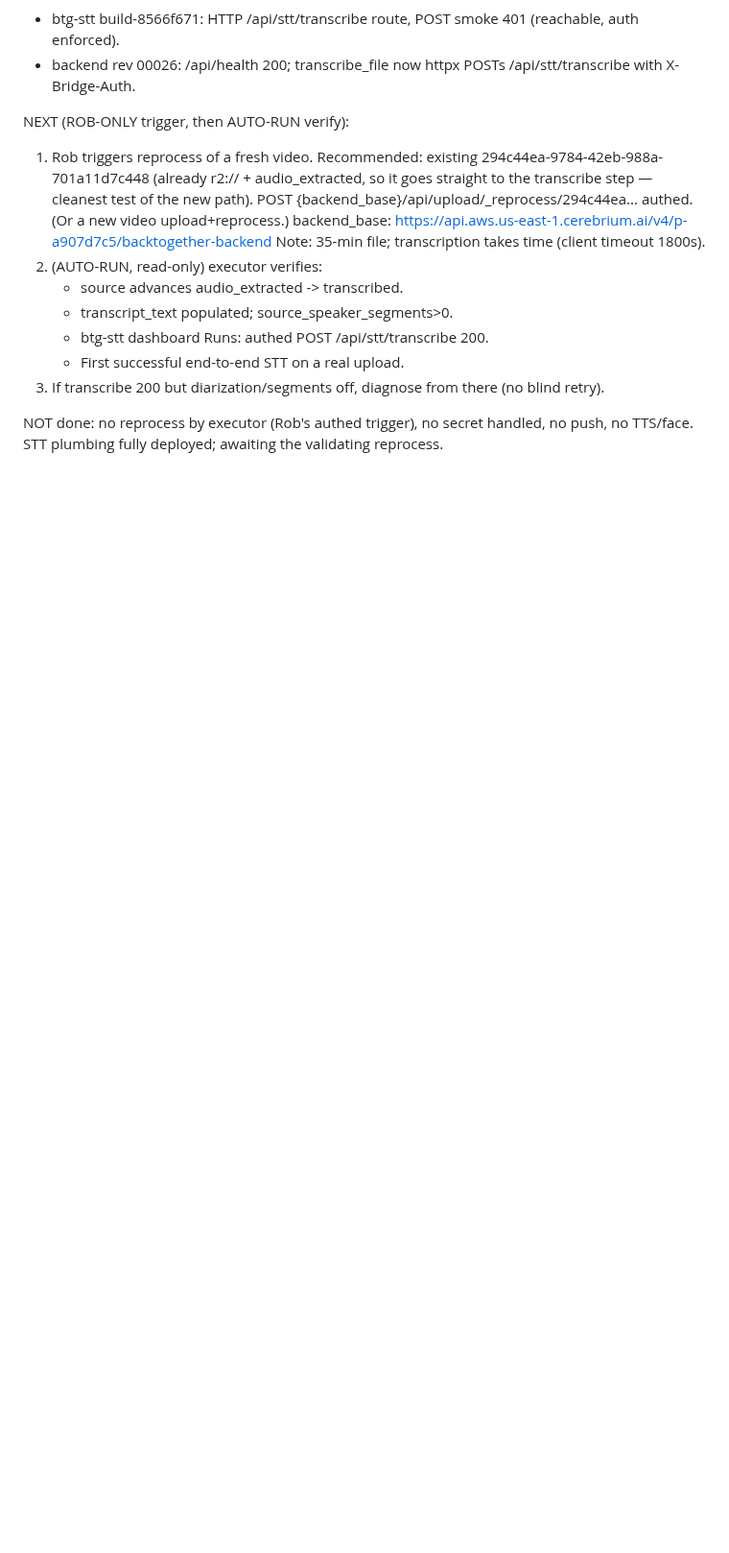
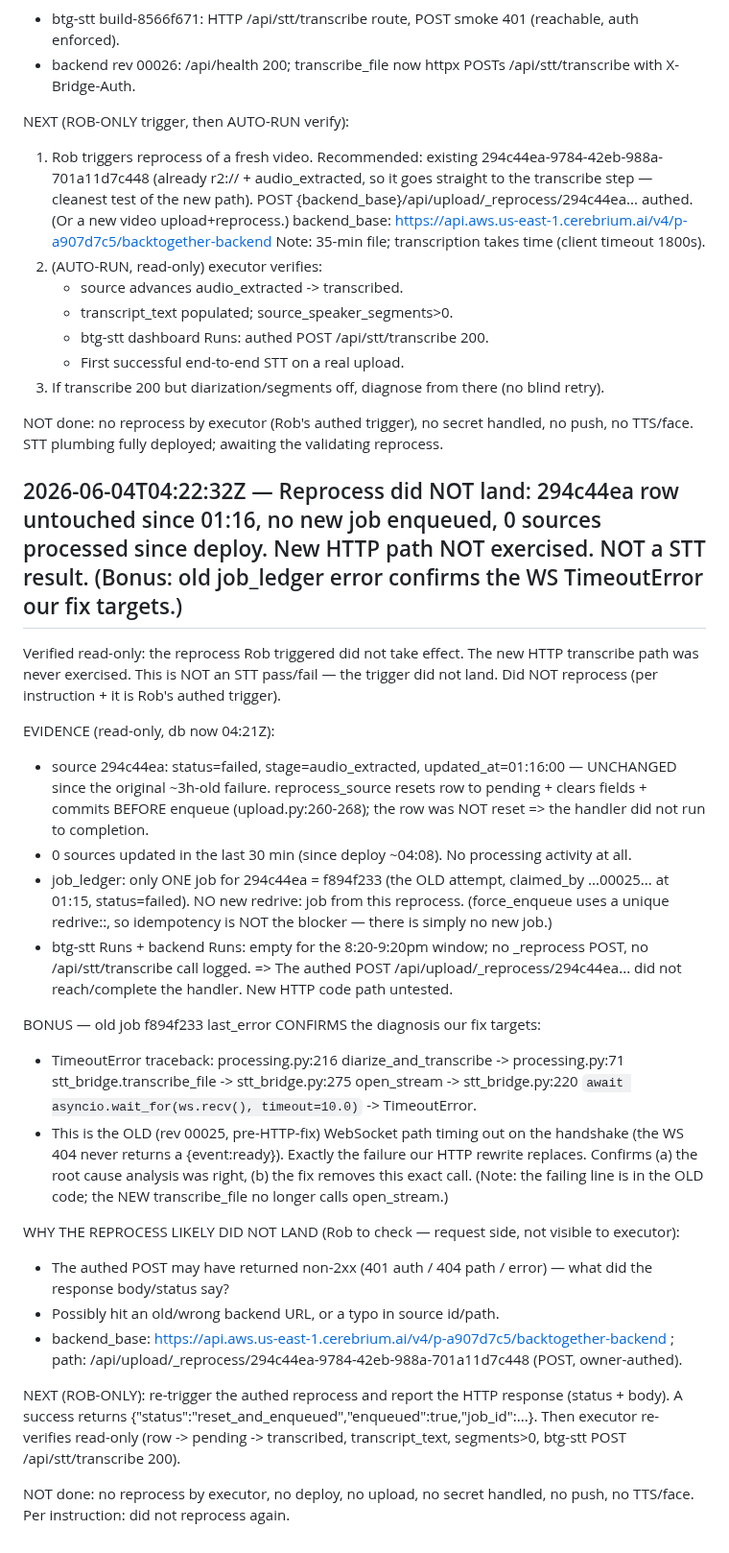
Before and after one commit to rgoldman999/xxx, a Markdown page: state/RESULTS.md, the part around the change. Shown at 96% size. GitHub-like rendering; blank space fills up the shorter version.

Commit message:
handoff result: Reprocess did NOT land: 294c44ea row untouched since 01:16, no new job enqueued, 0 sources processed since deploy. New HTTP path NOT exercised. NOT a STT result. (Bonus: old job_ledger error confirms the WS TimeoutError our fix targets.)

```diff
--- a/state/RESULTS.md
+++ b/state/RESULTS.md
@@ -662,3 +662,26 @@ NEXT (ROB-ONLY trigger, then AUTO-RUN verify):
 3. If transcribe 200 but diarization/segments off, diagnose from there (no blind retry).
 
 NOT done: no reprocess by executor (Rob's authed trigger), no secret handled, no push, no TTS/face. STT plumbing fully deployed; awaiting the validating reprocess.
+
+## 2026-06-04T04:22:32Z — Reprocess did NOT land: 294c44ea row untouched since 01:16, no new job enqueued, 0 sources processed since deploy. New HTTP path NOT exercised. NOT a STT result. (Bonus: old job_ledger error confirms the WS TimeoutError our fix targets.)
+Verified read-only: the reprocess Rob triggered did not take effect. The new HTTP transcribe path was never exercised. This is NOT an STT pass/fail — the trigger did not land. Did NOT reprocess (per instruction + it is Rob's authed trigger).
+
+EVIDENCE (read-only, db now 04:21Z):
+- source 294c44ea: status=failed, stage=audio_extracted, updated_at=01:16:00 — UNCHANGED since the original ~3h-old failure. reprocess_source resets row to pending + clears fields + commits BEFORE enqueue (upload.py:260-268); the row was NOT reset => the handler did not run to completion.
+- 0 sources updated in the last 30 min (since deploy ~04:08). No processing activity at all.
+- job_ledger: only ONE job for 294c44ea = f894f233 (the OLD attempt, claimed_by ...00025... at 01:15, status=failed). NO new redrive: job from this reprocess. (force_enqueue uses a unique redrive:<key>:<uuid>, so idempotency is NOT the blocker — there is simply no new job.)
+- btg-stt Runs + backend Runs: empty for the 8:20-9:20pm window; no _reprocess POST, no /api/stt/transcribe call logged.
+=> The authed POST /api/upload/_reprocess/294c44ea... did not reach/complete the handler. New HTTP code path untested.
+
+BONUS — old job f894f233 last_error CONFIRMS the diagnosis our fix targets:
+- TimeoutError traceback: processing.py:216 diarize_and_transcribe -> processing.py:71 stt_bridge.transcribe_file -> stt_bridge.py:275 open_stream -> stt_bridge.py:220 `await asyncio.wait_for(ws.recv(), timeout=10.0)` -> TimeoutError.
+- This is the OLD (rev 00025, pre-HTTP-fix) WebSocket path timing out on the handshake (the WS 404 never returns a {event:ready}). Exactly the failure our HTTP rewrite replaces. Confirms (a) the root cause analysis was right, (b) the fix removes this exact call. (Note: the failing line is in the OLD code; the NEW transcribe_file no longer calls open_stream.)
+
+WHY THE REPROCESS LIKELY DID NOT LAND (Rob to check — request side, not visible to executor):
+- The authed POST may have returned non-2xx (401 auth / 404 path / error) — what did the response body/status say?
+- Possibly hit an old/wrong backend URL, or a typo in source id/path.
+- backend_base: https://api.aws.us-east-1.cerebrium.ai/v4/p-a907d7c5/backtogether-backend ; path: /api/upload/_reprocess/294c44ea-9784-42eb-988a-701a11d7c448 (POST, owner-authed).
+
+NEXT (ROB-ONLY): re-trigger the authed reprocess and report the HTTP response (status + body). A success returns {"status":"reset_and_enqueued","enqueued":true,"job_id":...}. Then executor re-verifies read-only (row -> pending -> transcribed, transcript_text, segments>0, btg-stt POST /api/stt/transcribe 200).
+
+NOT done: no reprocess by executor, no deploy, no upload, no secret handled, no push, no TTS/face. Per instruction: did not reprocess again.
```
